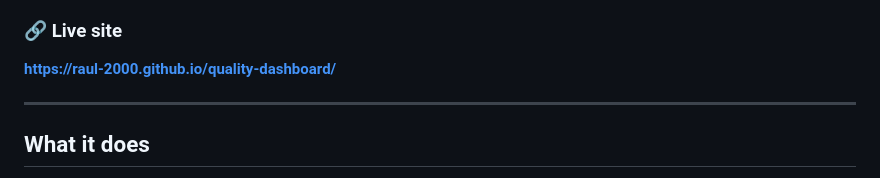
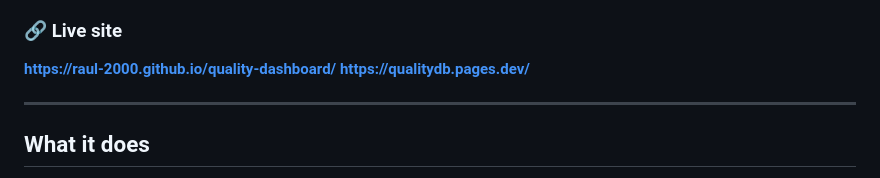
Before and after one commit to Raul-2000/quality-dashboard, a Markdown page: README.md, the part around the change. GitHub-like rendering.

Commit message:
Add new live site link to README
Added an additional link to the live site for the quality dashboard.

```diff
--- a/README.md
+++ b/README.md
@@ -4,6 +4,7 @@ A futuristic, single-page dashboard for BPO call & email quality audits. Upload
 
 ### 🔗 Live site
 **[https://raul-2000.github.io/quality-dashboard/](https://raul-2000.github.io/quality-dashboard/)**
+**[https://qualitydb.pages.dev/](https://qualitydb.pages.dev/)**
 
 ---
 
```
